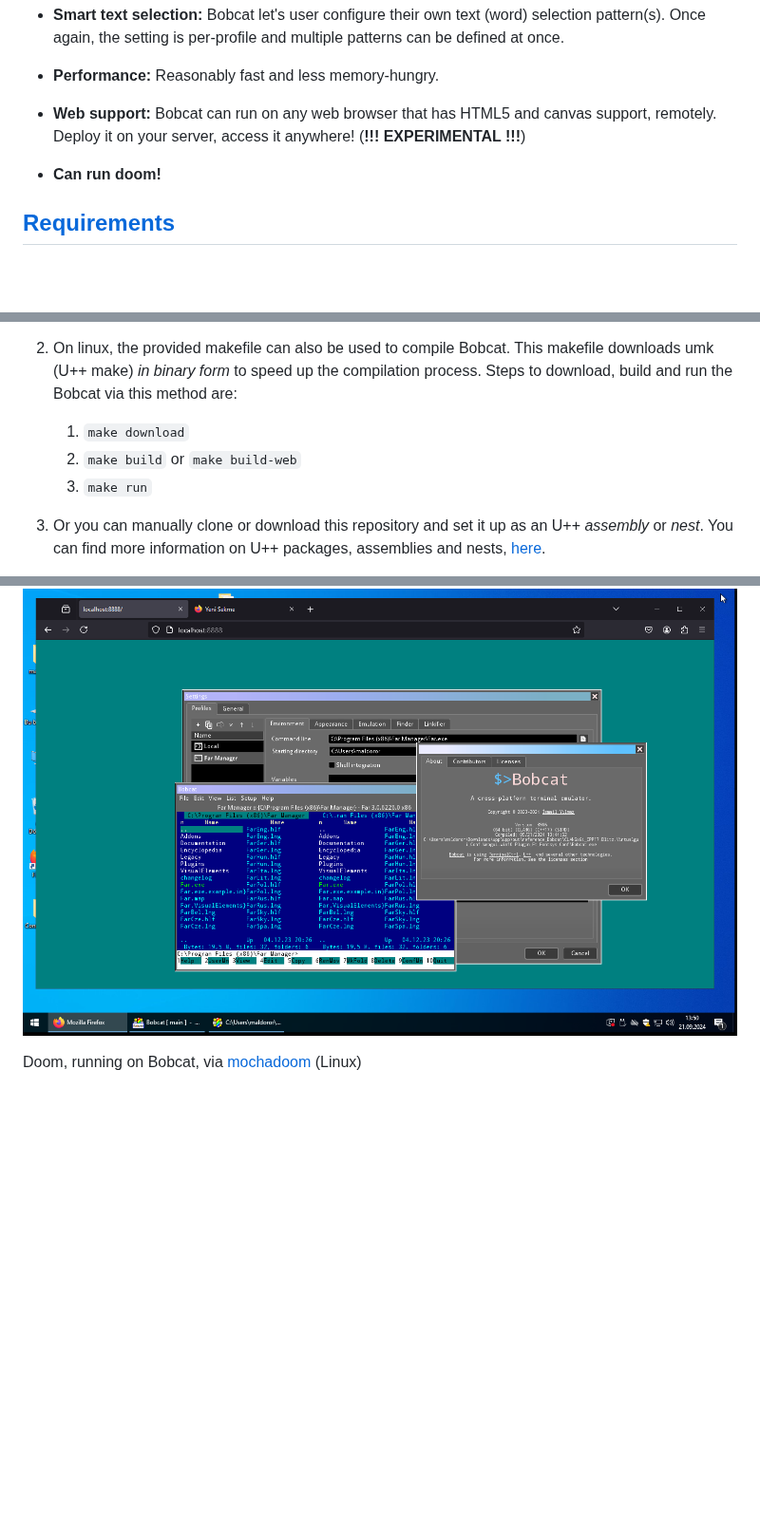
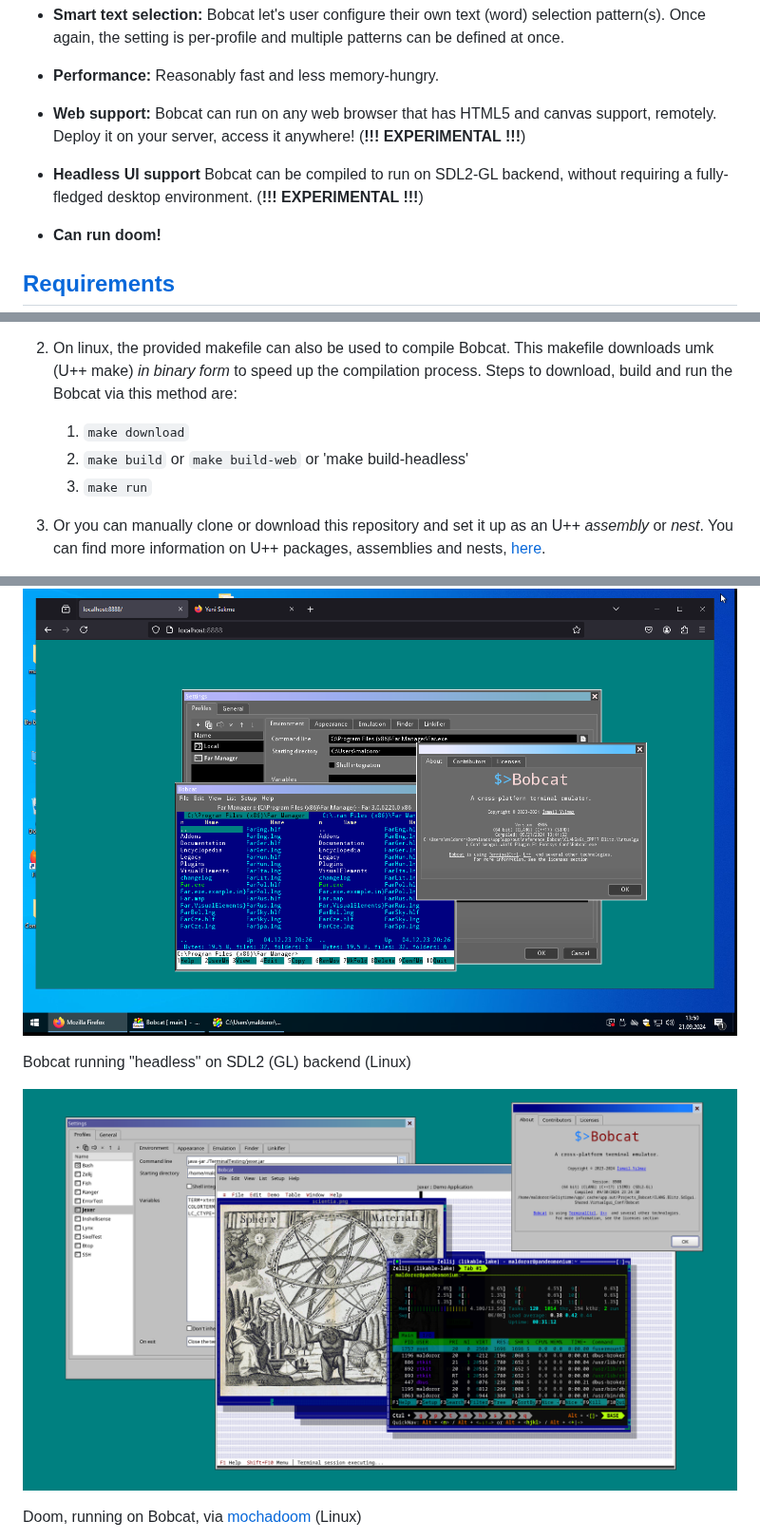
Before and after one commit to ismail-yilmaz/Bobcat, a Markdown page: README.md, 3 parts joined by grey strips. Shown at 95% size. GitHub-like rendering; pictures changed too: resources/bobcat-sdlgui-linux.png (added); blank space fills up the shorter version.

Commit message:
Bobcat: Headless mode implemented (SDL2-GL backend support).

```diff
--- a/README.md
+++ b/README.md
@@ -45,6 +45,8 @@ Bobcat is a cross-platform terminal emulator built on the [U++](https://www.ulti
 
 - **Web support:** Bobcat can run on any web browser that has HTML5 and canvas support, remotely. Deploy it on your server, access it anywhere! (**!!! EXPERIMENTAL !!!**)
 
+- **Headless UI support** Bobcat can be compiled to run on SDL2-GL backend, without requiring a fully-fledged desktop environment. (**!!! EXPERIMENTAL !!!**)
+
 - **Can run doom!**
 
 
@@ -66,7 +68,7 @@ There are three ways to install the source code of Bobcat:
 2. On linux, the provided makefile can also be used to compile Bobcat. This makefile downloads umk (U++ make) *in binary form* to speed up the compilation process. Steps to download, build and run the Bobcat via this method are:
 
 	1. `make download`
-	2. `make build` or `make build-web`
+	2. `make build` or `make build-web` or 'make build-headless'
 	3. `make run`
 
 3.  Or you can manually clone or download this repository and set it up as an U++ _assembly_ or _nest_. You can find more information on U++ packages, assemblies and nests, [here](https://www.ultimatepp.org/app$ide$PackagesAssembliesAndNests$en-us.html).
@@ -128,6 +130,10 @@ Bobcat deployed as a simple web server with access from web browsers (Windows)
 
 ![bobcat-webgui2](resources/bobcat-webgui-windows.png)
 
+Bobcat running "headless" on SDL2 (GL) backend (Linux)
+
+![bobcat-headless](resources/bobcat-sdlgui-linux.png)
+
 
 Doom, running on Bobcat, via [mochadoom](https://github.com/AutumnMeowMeow/mochadoom) (Linux)
 
```
Also changed, not shown: 5 other files.
